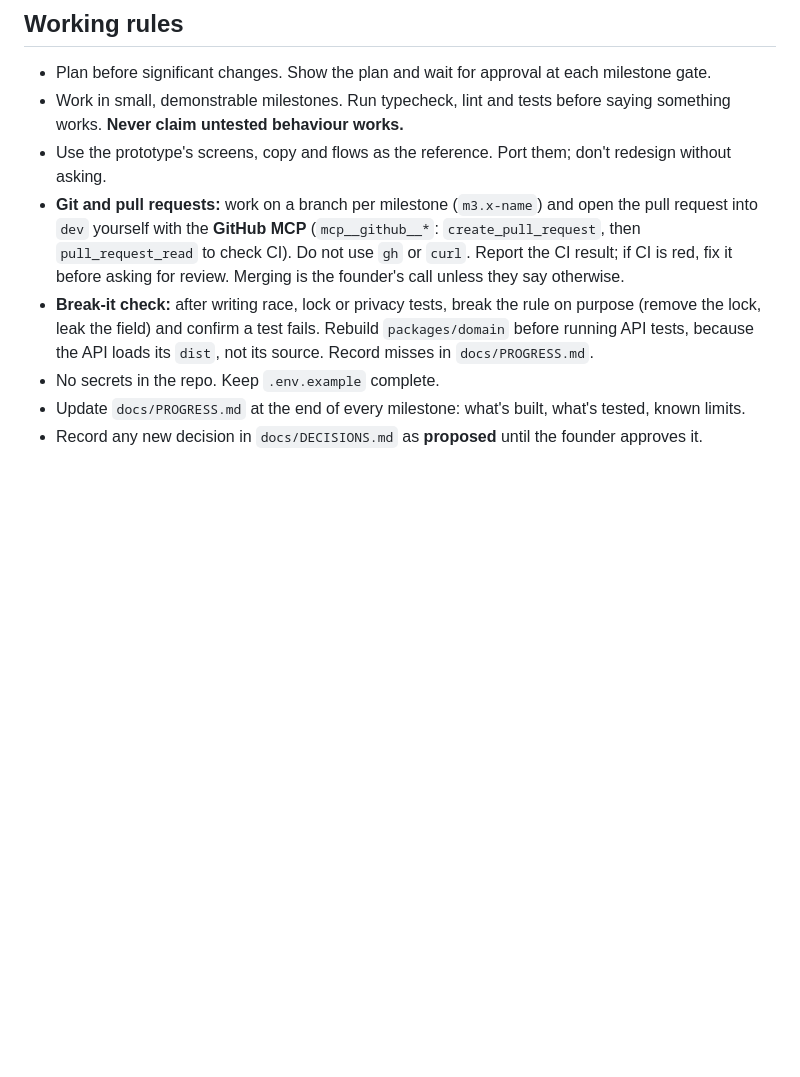
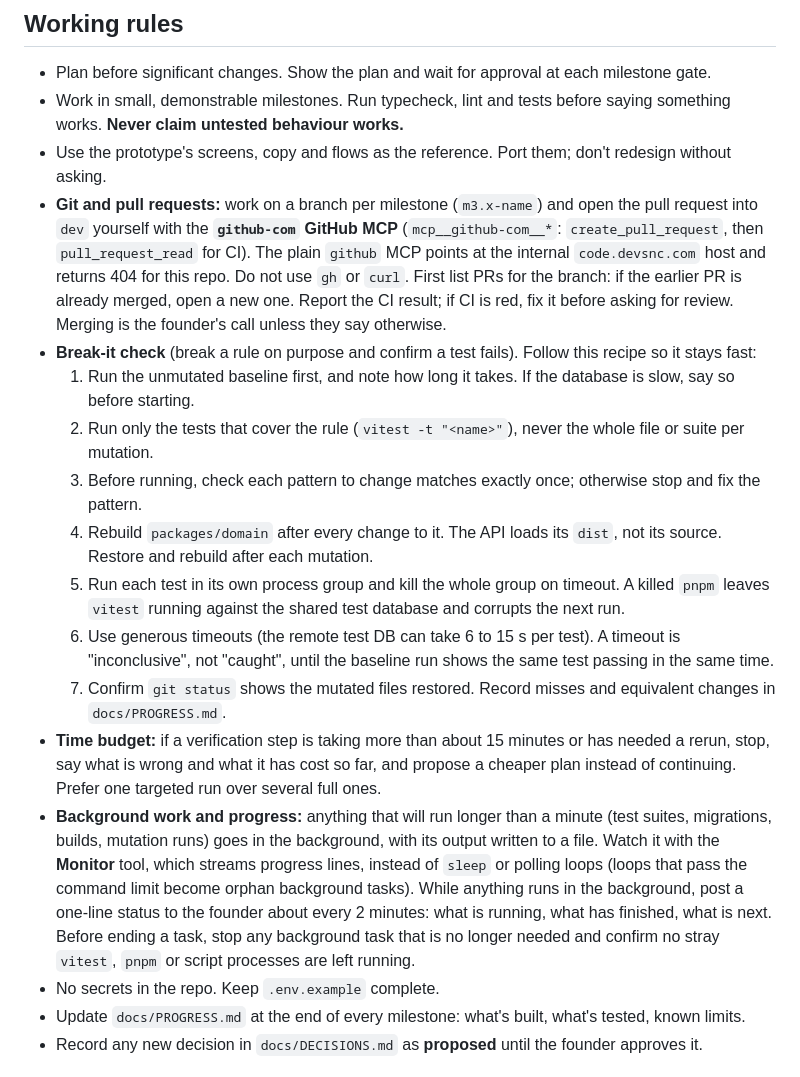
Before and after one commit to trengetech/fayda-prototype, a Markdown page: CLAUDE.md, the part around the change. GitHub-like rendering; blank space fills up the shorter version.

Commit message:
Update claude.md and decisions

```diff
--- a/CLAUDE.md
+++ b/CLAUDE.md
@@ -119,8 +119,17 @@ docs/            DECISIONS, TECH_STACK, ARCHITECTURE, PROGRESS
 - Plan before significant changes. Show the plan and wait for approval at each milestone gate.
 - Work in small, demonstrable milestones. Run typecheck, lint and tests before saying something works. **Never claim untested behaviour works.**
 - Use the prototype's screens, copy and flows as the reference. Port them; don't redesign without asking.
-- **Git and pull requests:** work on a branch per milestone (`m3.x-name`) and open the pull request into `dev` yourself with the **GitHub MCP** (`mcp__github__*`: `create_pull_request`, then `pull_request_read` to check CI). Do not use `gh` or `curl`. Report the CI result; if CI is red, fix it before asking for review. Merging is the founder's call unless they say otherwise.
-- **Break-it check:** after writing race, lock or privacy tests, break the rule on purpose (remove the lock, leak the field) and confirm a test fails. Rebuild `packages/domain` before running API tests, because the API loads its `dist`, not its source. Record misses in `docs/PROGRESS.md`.
+- **Git and pull requests:** work on a branch per milestone (`m3.x-name`) and open the pull request into `dev` yourself with the **`github-com` GitHub MCP** (`mcp__github-com__*`: `create_pull_request`, then `pull_request_read` for CI). The plain `github` MCP points at the internal `code.devsnc.com` host and returns 404 for this repo. Do not use `gh` or `curl`. First list PRs for the branch: if the earlier PR is already merged, open a new one. Report the CI result; if CI is red, fix it before asking for review. Merging is the founder's call unless they say otherwise.
+- **Break-it check** (break a rule on purpose and confirm a test fails). Follow this recipe so it stays fast:
+  1. Run the unmutated baseline first, and note how long it takes. If the database is slow, say so before starting.
+  2. Run only the tests that cover the rule (`vitest -t "<name>"`), never the whole file or suite per mutation.
+  3. Before running, check each pattern to change matches exactly once; otherwise stop and fix the pattern.
+  4. Rebuild `packages/domain` after every change to it. The API loads its `dist`, not its source. Restore and rebuild after each mutation.
+  5. Run each test in its own process group and kill the whole group on timeout. A killed `pnpm` leaves `vitest` running against the shared test database and corrupts the next run.
+  6. Use generous timeouts (the remote test DB can take 6 to 15 s per test). A timeout is "inconclusive", not "caught", until the baseline run shows the same test passing in the same time.
+  7. Confirm `git status` shows the mutated files restored. Record misses and equivalent changes in `docs/PROGRESS.md`.
+- **Time budget:** if a verification step is taking more than about 15 minutes or has needed a rerun, stop, say what is wrong and what it has cost so far, and propose a cheaper plan instead of continuing. Prefer one targeted run over several full ones.
+- **Background work and progress:** anything that will run longer than a minute (test suites, migrations, builds, mutation runs) goes in the background, with its output written to a file. Watch it with the **Monitor** tool, which streams progress lines, instead of `sleep` or polling loops (loops that pass the command limit become orphan background tasks). While anything runs in the background, post a one-line status to the founder about every 2 minutes: what is running, what has finished, what is next. Before ending a task, stop any background task that is no longer needed and confirm no stray `vitest`, `pnpm` or script processes are left running.
 - No secrets in the repo. Keep `.env.example` complete.
 - Update `docs/PROGRESS.md` at the end of every milestone: what's built, what's tested, known limits.
 - Record any new decision in `docs/DECISIONS.md` as **proposed** until the founder approves it.
```
Also changed, not shown: docs/DECISIONS.md (+1 -1 lines).
